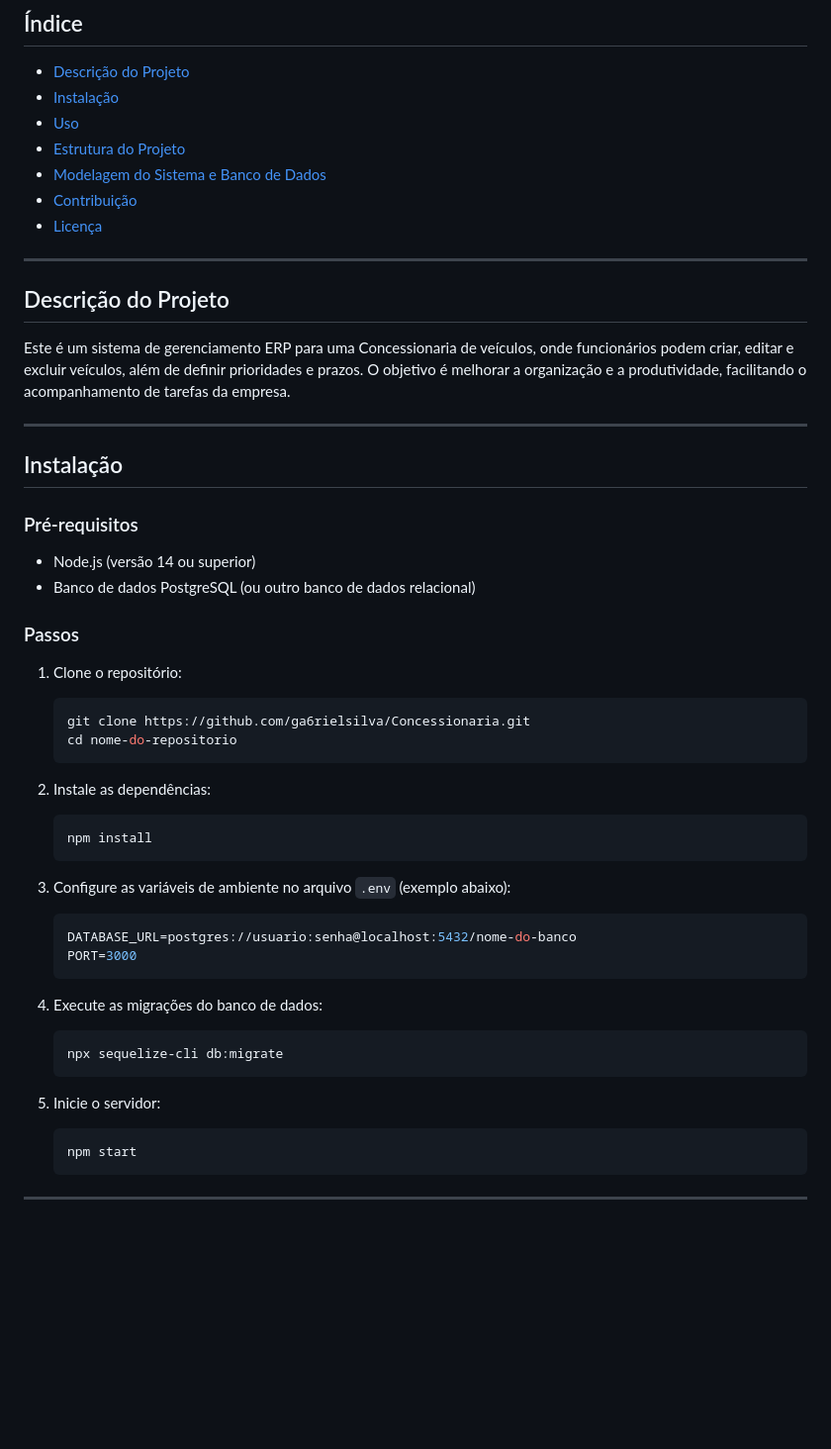
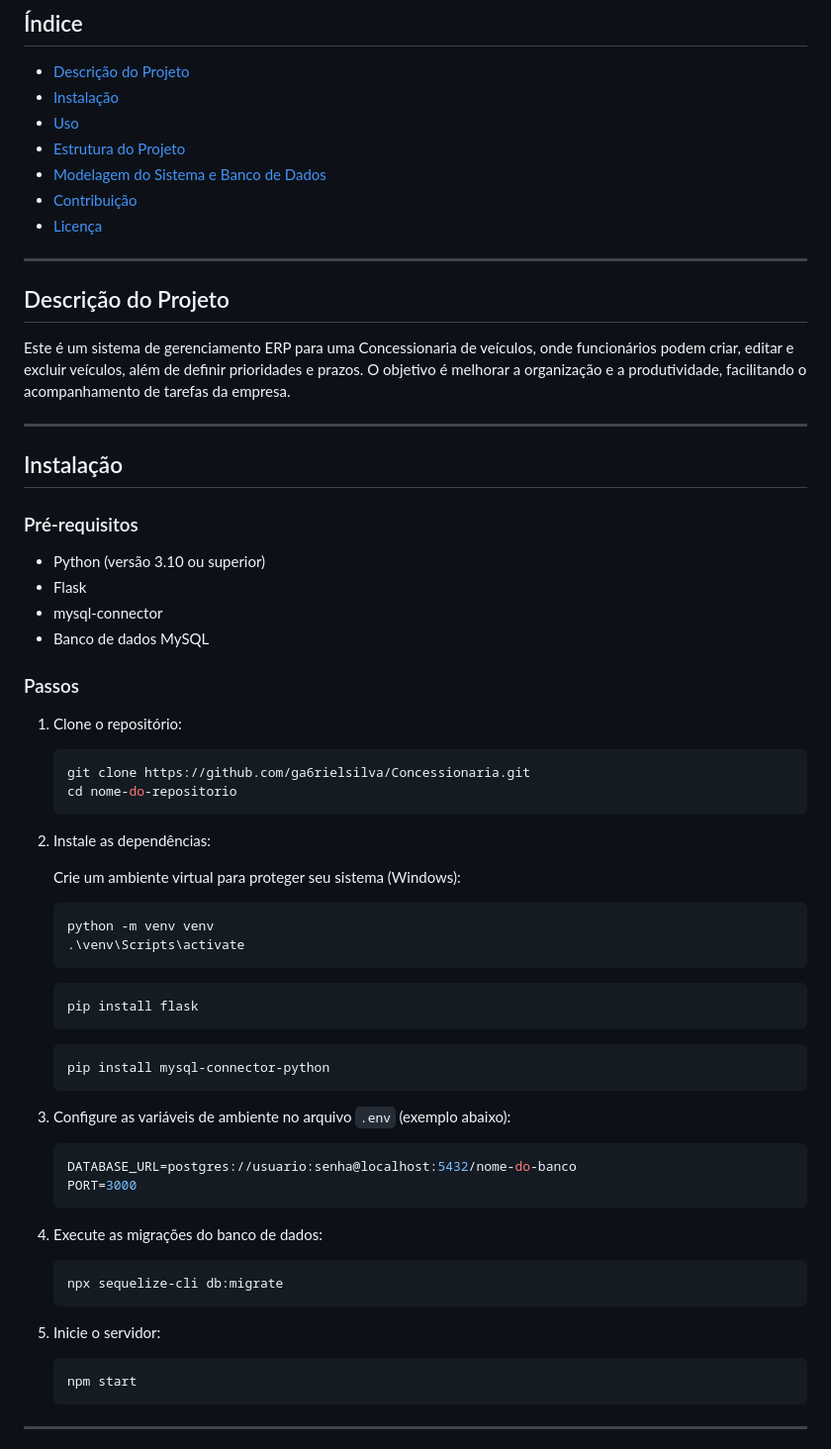
Before and after one commit to ga6rielsilva/Concessionaria, a Markdown page: README.md, the part around the change. Shown: that part at 99% size. Rendered like a GitHub page; blank space fills up the shorter version.

````diff
--- a/README.md
+++ b/README.md
@@ -13,7 +13,6 @@
 - [Contribuição](#contribuição)
 - [Licença](#licença)
 
-
 ---
 
 ## Descrição do Projeto
@@ -26,8 +25,10 @@ Este é um sistema de gerenciamento ERP para uma Concessionaria de veículos, on
 
 ### Pré-requisitos
 
-- Node.js (versão 14 ou superior)
-- Banco de dados PostgreSQL (ou outro banco de dados relacional)
+- Python (versão 3.10 ou superior)
+- Flask
+- mysql-connector
+- Banco de dados MySQL
 
 ### Passos
 
@@ -38,22 +39,31 @@ Este é um sistema de gerenciamento ERP para uma Concessionaria de veículos, on
    ```
 
 2. Instale as dependências:
+
+   Crie um ambiente virtual para proteger seu sistema (Windows):
    ```bash
-   npm install
+   python -m venv venv
+   .\venv\Scripts\activate
+   ```
+   ```bash
+   pip install flask
+   ```
+   ```bash
+   pip install mysql-connector-python
    ```
 
-3. Configure as variáveis de ambiente no arquivo `.env` (exemplo abaixo):
+4. Configure as variáveis de ambiente no arquivo `.env` (exemplo abaixo):
    ```env
    DATABASE_URL=postgres://usuario:senha@localhost:5432/nome-do-banco
    PORT=3000
    ```
 
-4. Execute as migrações do banco de dados:
+5. Execute as migrações do banco de dados:
    ```bash
    npx sequelize-cli db:migrate
    ```
 
-5. Inicie o servidor:
+6. Inicie o servidor:
    ```bash
    npm start
    ```
````
